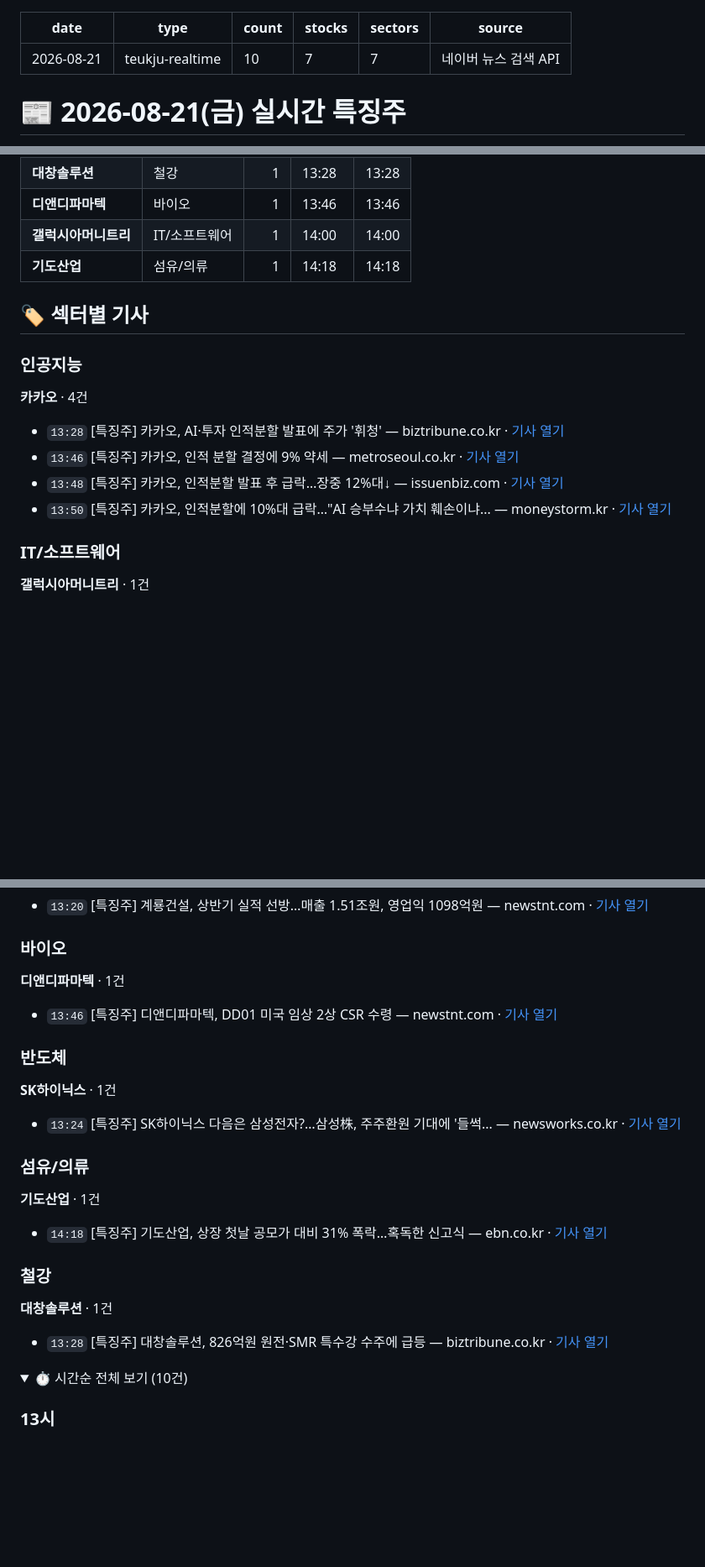
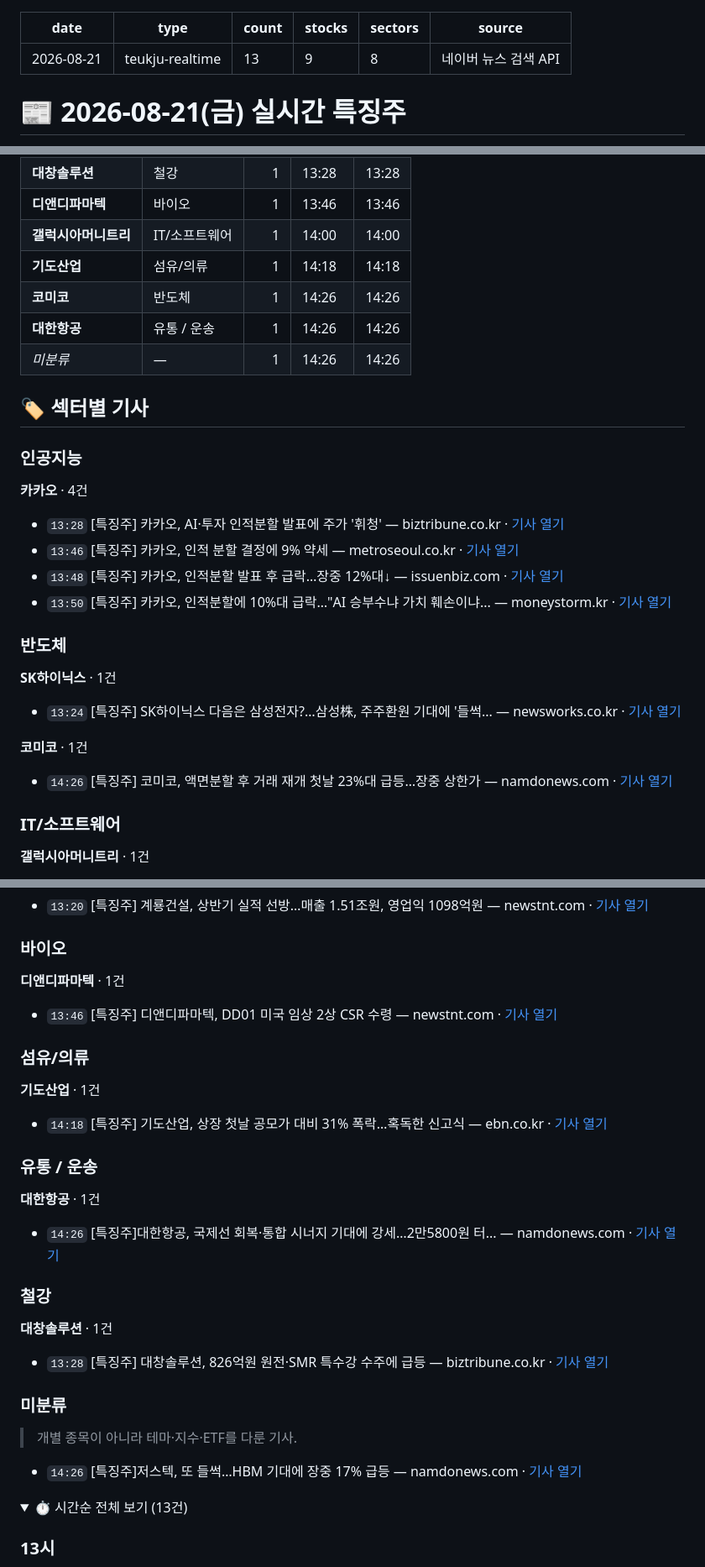
Before and after one commit to premier2124-stack/thci-report, a Markdown page: teukju/2026-08-21_실시간특징주.md, 3 parts joined by grey strips. Shown at 84% size. Rendered like a GitHub page; folded sections open; blank space fills up the shorter version.

Commit message:
reports update 2026-08-21 14:37

```diff
--- a/teukju/2026-08-21_실시간특징주.md
+++ b/teukju/2026-08-21_실시간특징주.md
@@ -1,9 +1,9 @@
 ---
 date: 2026-08-21
 type: teukju-realtime
-count: 10
-stocks: 7
-sectors: 7
+count: 13
+stocks: 9
+sectors: 8
 source: 네이버 뉴스 검색 API
 ---
 
@@ -22,6 +22,9 @@ source: 네이버 뉴스 검색 API
 | **디앤디파마텍** | 바이오 | 1 | 13:46 | 13:46 |
 | **갤럭시아머니트리** | IT/소프트웨어 | 1 | 14:00 | 14:00 |
 | **기도산업** | 섬유/의류 | 1 | 14:18 | 14:18 |
+| **코미코** | 반도체 | 1 | 14:26 | 14:26 |
+| **대한항공** | 유통 / 운송 | 1 | 14:26 | 14:26 |
+| _미분류_ | — | 1 | 14:26 | 14:26 |
 
 ## 🏷 섹터별 기사
 
@@ -33,6 +36,17 @@ source: 네이버 뉴스 검색 API
 - `13:46` [특징주] 카카오, 인적 분할 결정에 9% 약세 — metroseoul.co.kr · [기사 열기](http://www.metroseoul.co.kr/article/20260821500087)
 - `13:48` [특징주] 카카오, 인적분할 발표 후 급락…장중 12%대↓ — issuenbiz.com · [기사 열기](http://www.issuenbiz.com/news/articleView.html?idxno=78934)
 - `13:50` [특징주] 카카오, 인적분할에 10%대 급락…"AI 승부수냐 가치 훼손이냐... — moneystorm.kr · [기사 열기](https://www.moneystorm.kr/news/articleView.html?idxno=5877)
+
+
+### 반도체
+
+**SK하이닉스** · 1건
+
+- `13:24` [특징주] SK하이닉스 다음은 삼성전자?…삼성株, 주주환원 기대에 '들썩... — newsworks.co.kr · [기사 열기](https://www.newsworks.co.kr/news/articleView.html?idxno=851132)
+
+**코미코** · 1건
+
+- `14:26` [특징주] 코미코, 액면분할 후 거래 재개 첫날 23%대 급등…장중 상한가 — namdonews.com · [기사 열기](https://www.namdonews.com/news/articleView.html?idxno=920724)
 
 
 ### IT/소프트웨어
@@ -56,18 +70,18 @@ source: 네이버 뉴스 검색 API
 - `13:46` [특징주] 디앤디파마텍, DD01 미국 임상 2상 CSR 수령 — newstnt.com · [기사 열기](https://www.newstnt.com/news/articleView.html?idxno=714782)
 
 
-### 반도체
-
-**SK하이닉스** · 1건
-
-- `13:24` [특징주] SK하이닉스 다음은 삼성전자?…삼성株, 주주환원 기대에 '들썩... — newsworks.co.kr · [기사 열기](https://www.newsworks.co.kr/news/articleView.html?idxno=851132)
-
-
 ### 섬유/의류
 
 **기도산업** · 1건
 
 - `14:18` [특징주] 기도산업, 상장 첫날 공모가 대비 31% 폭락…혹독한 신고식 — ebn.co.kr · [기사 열기](https://www.ebn.co.kr/news/articleView.html?idxno=1721208)
+
+
+### 유통 / 운송
+
+**대한항공** · 1건
+
+- `14:26` [특징주]대한항공, 국제선 회복·통합 시너지 기대에 강세…2만5800원 터... — namdonews.com · [기사 열기](https://www.namdonews.com/news/articleView.html?idxno=920722)
 
 
 ### 철강
@@ -77,8 +91,14 @@ source: 네이버 뉴스 검색 API
 - `13:28` [특징주] 대창솔루션, 826억원 원전·SMR 특수강 수주에 급등 — biztribune.co.kr · [기사 열기](http://www.biztribune.co.kr/news/articleView.html?idxno=357718)
 
 
+### 미분류
+
+> 개별 종목이 아니라 테마·지수·ETF를 다룬 기사.
+
+- `14:26` [특징주]저스텍, 또 들썩…HBM 기대에 장중 17% 급등 — namdonews.com · [기사 열기](https://www.namdonews.com/news/articleView.html?idxno=920723)
+
 <details>
-<summary>⏱ 시간순 전체 보기 (10건)</summary>
+<summary>⏱ 시간순 전체 보기 (13건)</summary>
 
 
 ### 13시
```
Also changed, not shown: other parts of teukju/2026-08-21_실시간특징주.md (+4 -1 lines).
